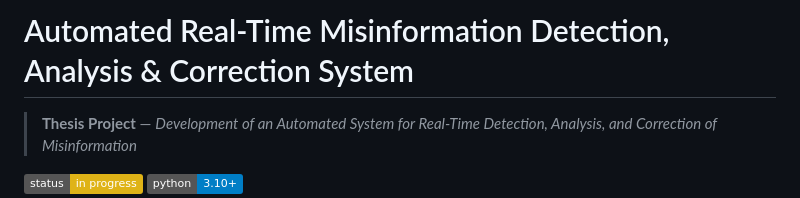
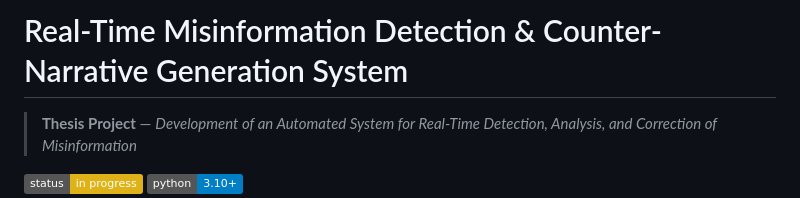
Before and after one commit to sonamansuryan/FakeNewsDetectionSystems, a Markdown page: README.md, the part around the change. Drawn GitHub-style; badges without logos.

```diff
--- a/README.md
+++ b/README.md
@@ -1,4 +1,4 @@
-#  Automated Real-Time Misinformation Detection, Analysis & Correction System
+#  Real-Time Misinformation Detection & Counter-Narrative Generation System
 
 > **Thesis Project** — *Development of an Automated System for Real-Time Detection, Analysis, and Correction of Misinformation*
 
```
